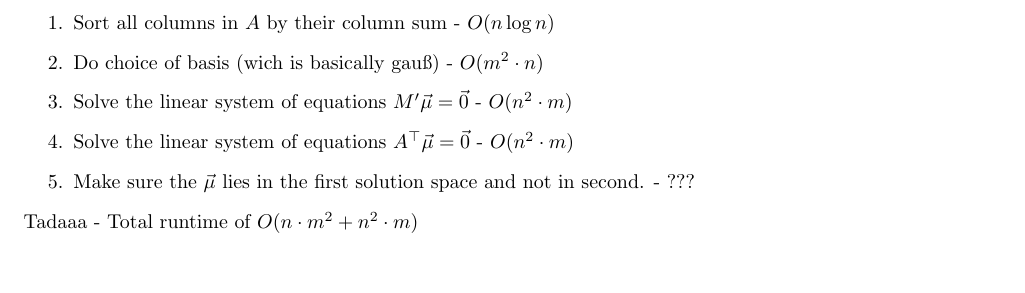
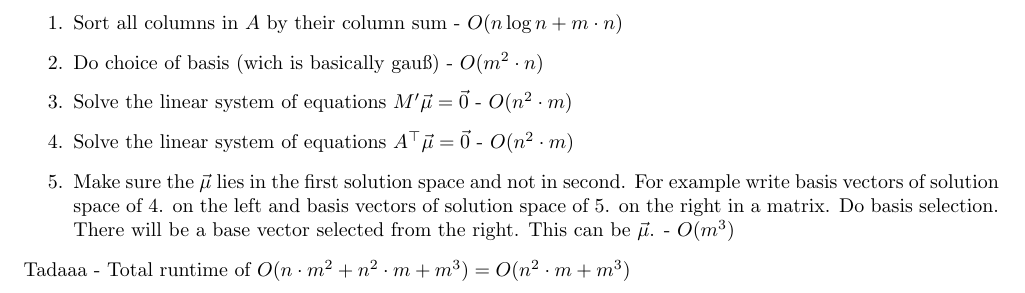
Before and after one commit to Mioriarty/bachelor-thesis, a LaTeX thesis (main.tex, which reads ilp/ilp.tex): part of page 25 of 25, cut so that both start at the same text, the shorter picture padded with empty space. Compiled offline with pdfLaTeX.

Commit message:
complete algorithm

```diff
--- a/ilp/ilp.tex
+++ b/ilp/ilp.tex
@@ -514,10 +514,10 @@ The last question is, whether if we select a different basis, if then $k(\vec\mu
 
 So the algorithm is very simple
 \begin{enumerate}
-    \item Sort all columns in $A$ by their column sum - $O(n \log n)$
+    \item Sort all columns in $A$ by their column sum - $O(n \log n + m \cdot n)$
     \item Do choice of basis (wich is basically gauß) - $O(m^2 \cdot n)$
     \item Solve the linear system of equations $M'\vec\mu=\vec0$ - $O(n^2 \cdot m)$
     \item Solve the linear system of equations $A^\top\vec\mu=\vec0$ - $O(n^2 \cdot m)$
-    \item Make sure the $\vec\mu$ lies in the first solution space and not in second. - ???
+    \item Make sure the $\vec\mu$ lies in the first solution space and not in second. For example write basis vectors of solution space of 4. on the left and basis vectors of solution space of 5. on the right in a matrix. Do basis selection. There will be a base vector selected from the right. This can be $\vec\mu$. - $O(m^3)$
 \end{enumerate}
-Tadaaa - Total runtime of $O(n \cdot m^2 + n^2 \cdot m )$
+Tadaaa - Total runtime of $O(n \cdot m^2 + n^2 \cdot m + m^3) = O(n^2 \cdot m + m^3)$
```
